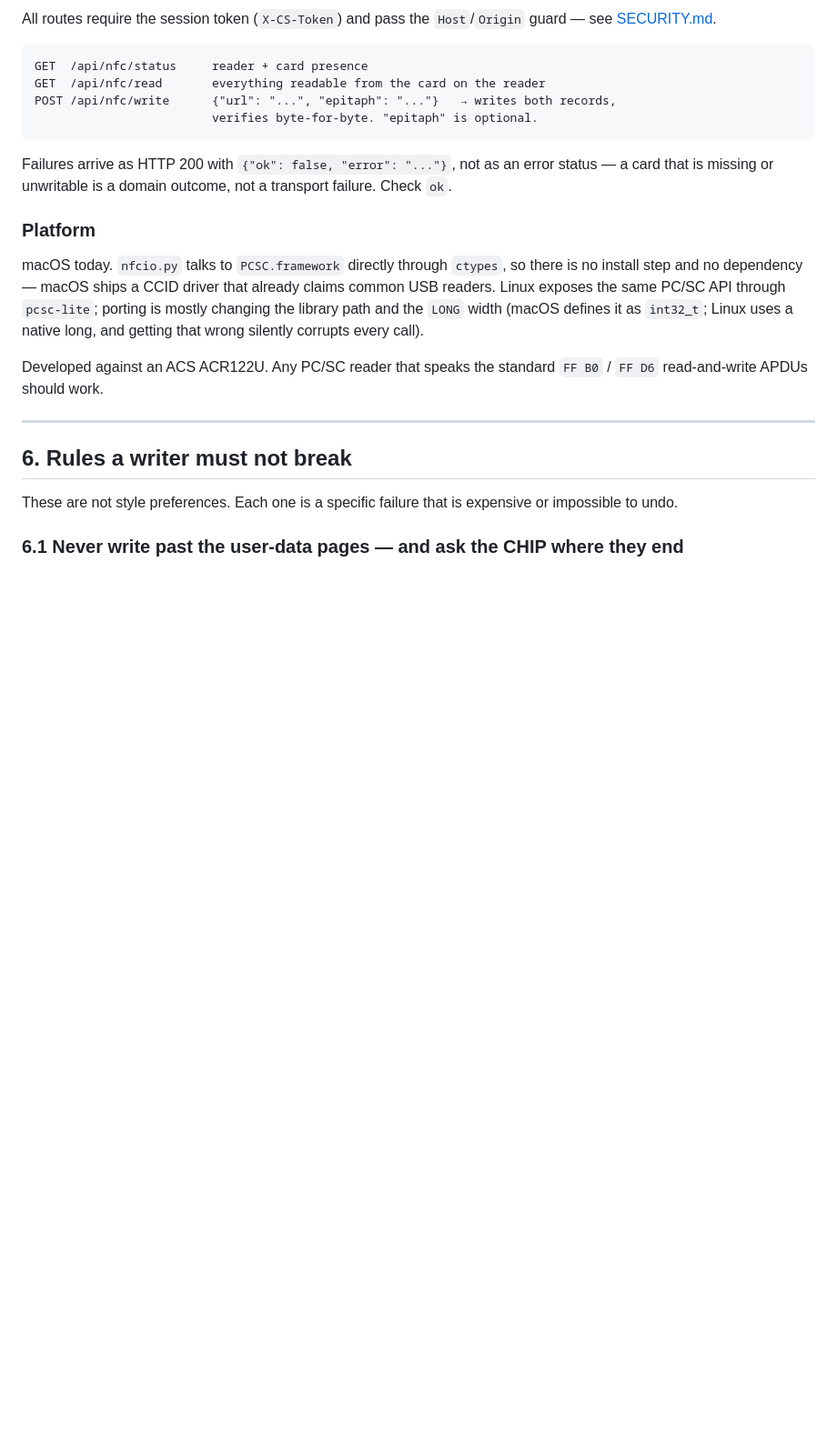
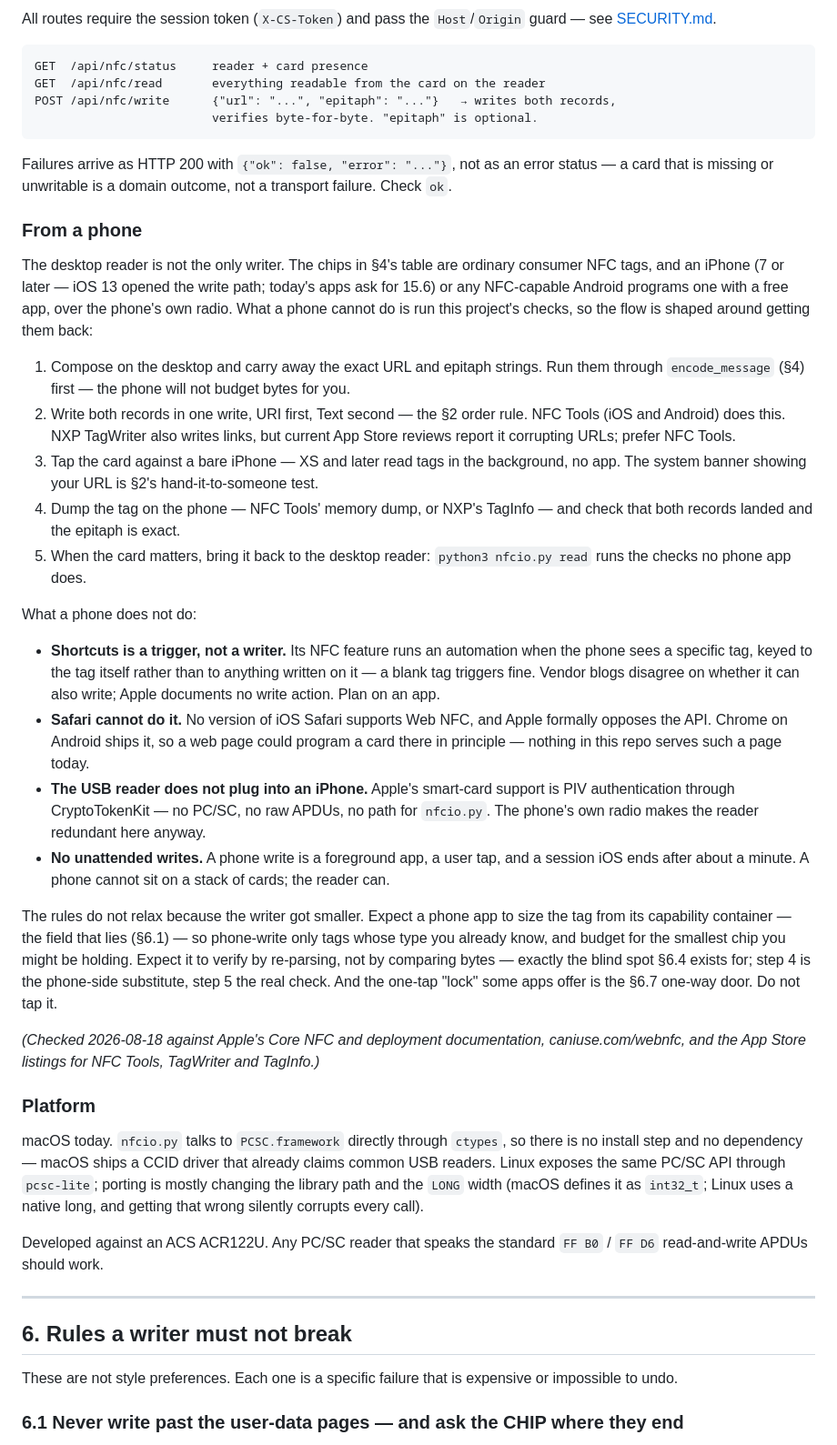
Before and after one commit to mrdirno/vibe-cards, a Markdown page: docs/CARDS.md, the part around the change. Shown at 91% size. GitHub-like rendering; blank space fills up the shorter version.

Commit message:
The chip doc now answers the phone question instead of leaving it to memory
docs/CARDS.md gains 'From a phone': an iPhone 7+ or NFC Android writes both
records over its own radio (Core NFC has written NDEF since iOS 13); what a
phone will never do here — Shortcuts triggers on tags but does not write,
Safari has no Web NFC, the USB reader has no iOS path — and the five-step flow
that restores the byte-compare and ceiling checks the phone apps skip.
Checked against sources 2026-08-18. Wish 4c433ef6.

Co-Authored-By: Claude Fable 5 <noreply@anthropic.com>

```diff
--- a/docs/CARDS.md
+++ b/docs/CARDS.md
@@ -259,6 +259,51 @@ Failures arrive as HTTP 200 with `{"ok": false, "error": "..."}`, not as an erro
 a card that is missing or unwritable is a domain outcome, not a transport failure. Check
 `ok`.
 
+### From a phone
+
+The desktop reader is not the only writer. The chips in §4's table are ordinary consumer
+NFC tags, and an iPhone (7 or later — iOS 13 opened the write path; today's apps ask for
+15.6) or any NFC-capable Android programs one with a free app, over the phone's own radio.
+What a phone cannot do is run this project's checks, so the flow is shaped around getting
+them back:
+
+1. Compose on the desktop and carry away the exact URL and epitaph strings. Run them
+   through `encode_message` (§4) first — the phone will not budget bytes for you.
+2. Write both records in one write, URI first, Text second — the §2 order rule. NFC Tools
+   (iOS and Android) does this. NXP TagWriter also writes links, but current App Store
+   reviews report it corrupting URLs; prefer NFC Tools.
+3. Tap the card against a bare iPhone — XS and later read tags in the background, no app.
+   The system banner showing your URL is §2's hand-it-to-someone test.
+4. Dump the tag on the phone — NFC Tools' memory dump, or NXP's TagInfo — and check that
+   both records landed and the epitaph is exact.
+5. When the card matters, bring it back to the desktop reader: `python3 nfcio.py read`
+   runs the checks no phone app does.
+
+What a phone does not do:
+
+- **Shortcuts is a trigger, not a writer.** Its NFC feature runs an automation when the
+  phone sees a specific tag, keyed to the tag itself rather than to anything written on
+  it — a blank tag triggers fine. Vendor blogs disagree on whether it can also write;
+  Apple documents no write action. Plan on an app.
+- **Safari cannot do it.** No version of iOS Safari supports Web NFC, and Apple formally
+  opposes the API. Chrome on Android ships it, so a web page could program a card there
+  in principle — nothing in this repo serves such a page today.
+- **The USB reader does not plug into an iPhone.** Apple's smart-card support is PIV
+  authentication through CryptoTokenKit — no PC/SC, no raw APDUs, no path for `nfcio.py`.
+  The phone's own radio makes the reader redundant here anyway.
+- **No unattended writes.** A phone write is a foreground app, a user tap, and a session
+  iOS ends after about a minute. A phone cannot sit on a stack of cards; the reader can.
+
+The rules do not relax because the writer got smaller. Expect a phone app to size the tag
+from its capability container — the field that lies (§6.1) — so phone-write only tags
+whose type you already know, and budget for the smallest chip you might be holding.
+Expect it to verify by re-parsing, not by comparing bytes — exactly the blind spot §6.4
+exists for; step 4 is the phone-side substitute, step 5 the real check. And the one-tap
+"lock" some apps offer is the §6.7 one-way door. Do not tap it.
+
+*(Checked 2026-08-18 against Apple's Core NFC and deployment documentation,
+caniuse.com/webnfc, and the App Store listings for NFC Tools, TagWriter and TagInfo.)*
+
 ### Platform
 
 macOS today. `nfcio.py` talks to `PCSC.framework` directly through `ctypes`, so there is no
```
